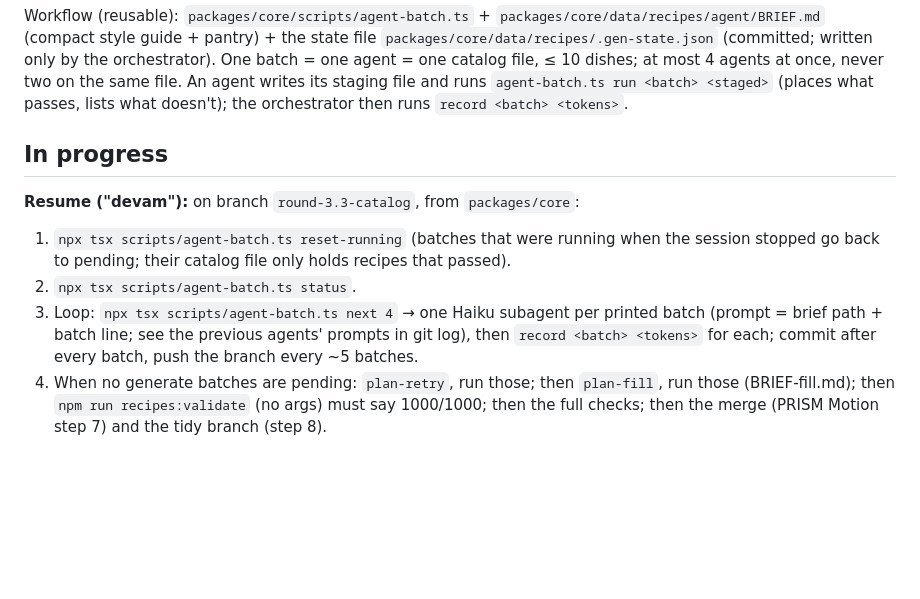
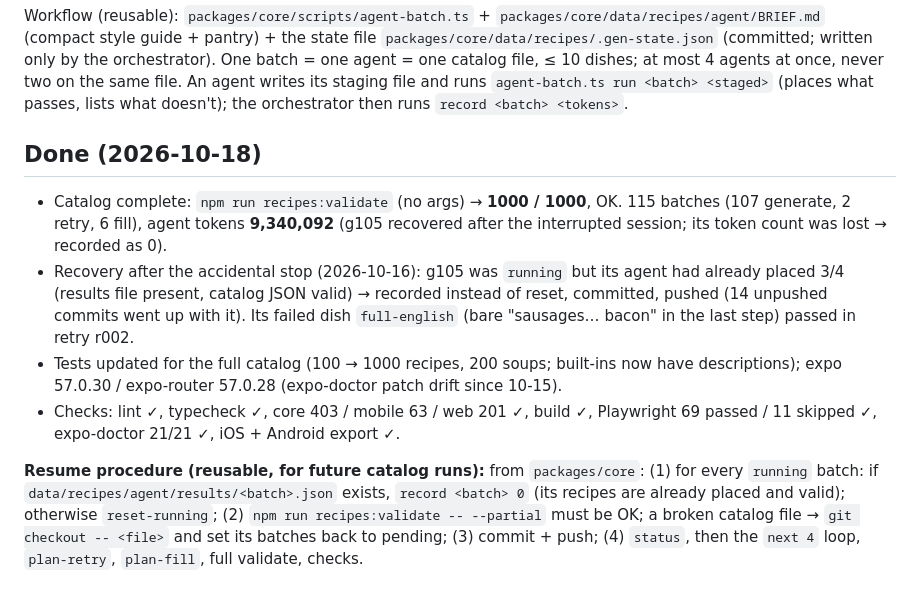
Before and after one commit to Xinacris/aksama-ne-var, a Markdown page: PROGRESS.md, the part around the change. GitHub-like rendering; blank space fills up the shorter version.

Commit message:
PROGRESS: Round 3.4 catalog done (1000/1000), resume procedure
Co-Authored-By: Claude Opus 5.5 <noreply@anthropic.com>

```diff
--- a/PROGRESS.md
+++ b/PROGRESS.md
@@ -291,10 +291,11 @@ Owner's PRISM (2026-10-15): finish the 1,000 recipes with Haiku subagents (no AP
 
 Workflow (reusable): `packages/core/scripts/agent-batch.ts` + `packages/core/data/recipes/agent/BRIEF.md` (compact style guide + pantry) + the state file `packages/core/data/recipes/.gen-state.json` (committed; written only by the orchestrator). One batch = one agent = one catalog file, ≤ 10 dishes; at most 4 agents at once, never two on the same file. An agent writes its staging file and runs `agent-batch.ts run <batch> <staged>` (places what passes, lists what doesn't); the orchestrator then runs `record <batch> <tokens>`.
 
-## In progress
+## Done (2026-10-18)
 
-**Resume ("devam"):** on branch `round-3.3-catalog`, from `packages/core`:
-1. `npx tsx scripts/agent-batch.ts reset-running` (batches that were running when the session stopped go back to pending; their catalog file only holds recipes that passed).
-2. `npx tsx scripts/agent-batch.ts status`.
-3. Loop: `npx tsx scripts/agent-batch.ts next 4` → one Haiku subagent per printed batch (prompt = brief path + batch line; see the previous agents' prompts in git log), then `record <batch> <tokens>` for each; commit after every batch, push the branch every ~5 batches.
-4. When no generate batches are pending: `plan-retry`, run those; then `plan-fill`, run those (BRIEF-fill.md); then `npm run recipes:validate` (no args) must say 1000/1000; then the full checks; then the merge (PRISM Motion step 7) and the tidy branch (step 8).
+- Catalog complete: `npm run recipes:validate` (no args) → **1000 / 1000**, OK. 115 batches (107 generate, 2 retry, 6 fill), agent tokens **9,340,092** (g105 recovered after the interrupted session; its token count was lost → recorded as 0).
+- Recovery after the accidental stop (2026-10-16): g105 was `running` but its agent had already placed 3/4 (results file present, catalog JSON valid) → recorded instead of reset, committed, pushed (14 unpushed commits went up with it). Its failed dish `full-english` (bare "sausages… bacon" in the last step) passed in retry r002.
+- Tests updated for the full catalog (100 → 1000 recipes, 200 soups; built-ins now have descriptions); expo 57.0.30 / expo-router 57.0.28 (expo-doctor patch drift since 10-15).
+- Checks: lint ✓, typecheck ✓, core 403 / mobile 63 / web 201 ✓, build ✓, Playwright 69 passed / 11 skipped ✓, expo-doctor 21/21 ✓, iOS + Android export ✓.
+
+**Resume procedure (reusable, for future catalog runs):** from `packages/core`: (1) for every `running` batch: if `data/recipes/agent/results/<batch>.json` exists, `record <batch> 0` (its recipes are already placed and valid); otherwise `reset-running`; (2) `npm run recipes:validate -- --partial` must be OK; a broken catalog file → `git checkout -- <file>` and set its batches back to pending; (3) commit + push; (4) `status`, then the `next 4` loop, `plan-retry`, `plan-fill`, full validate, checks.
```
